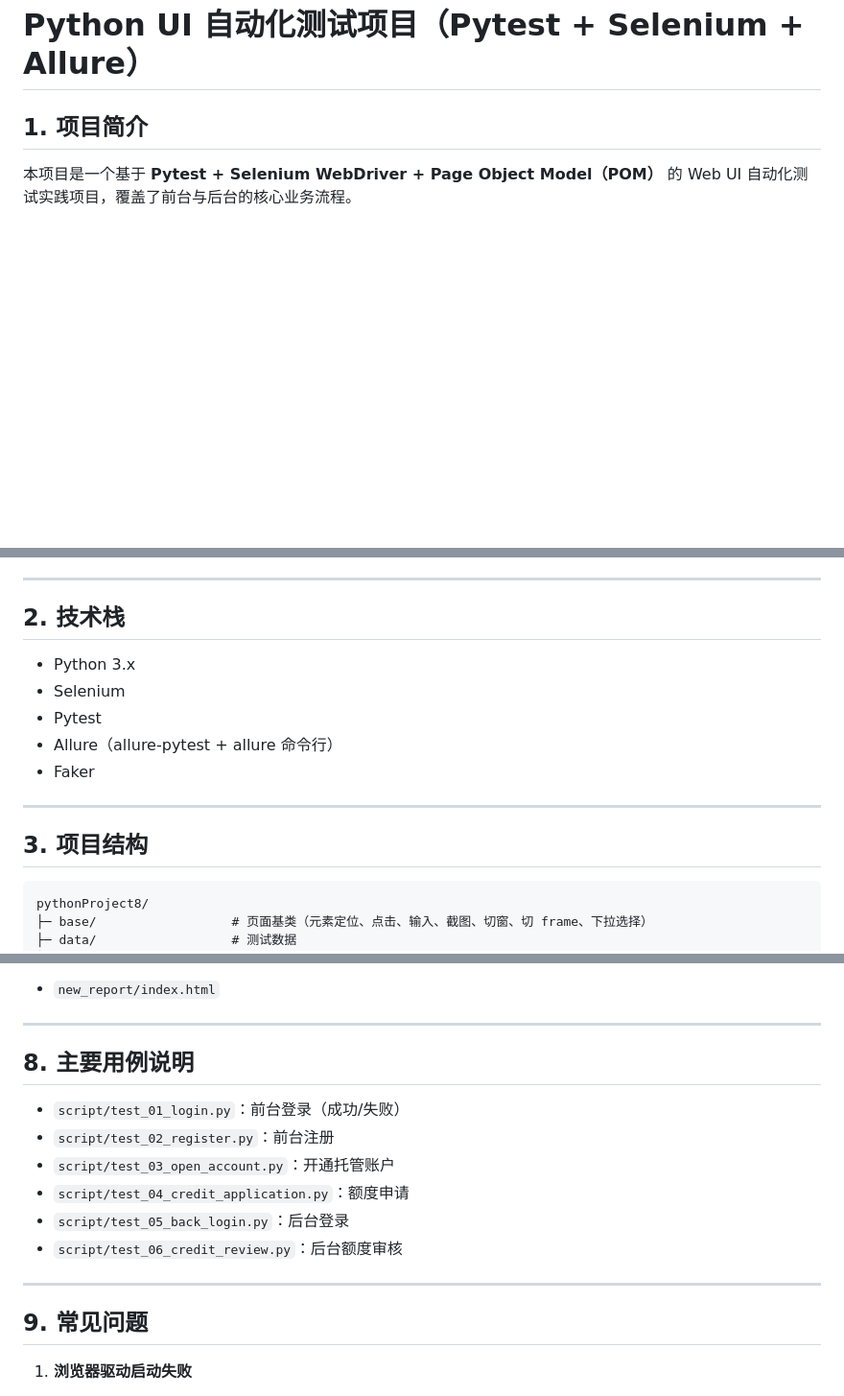
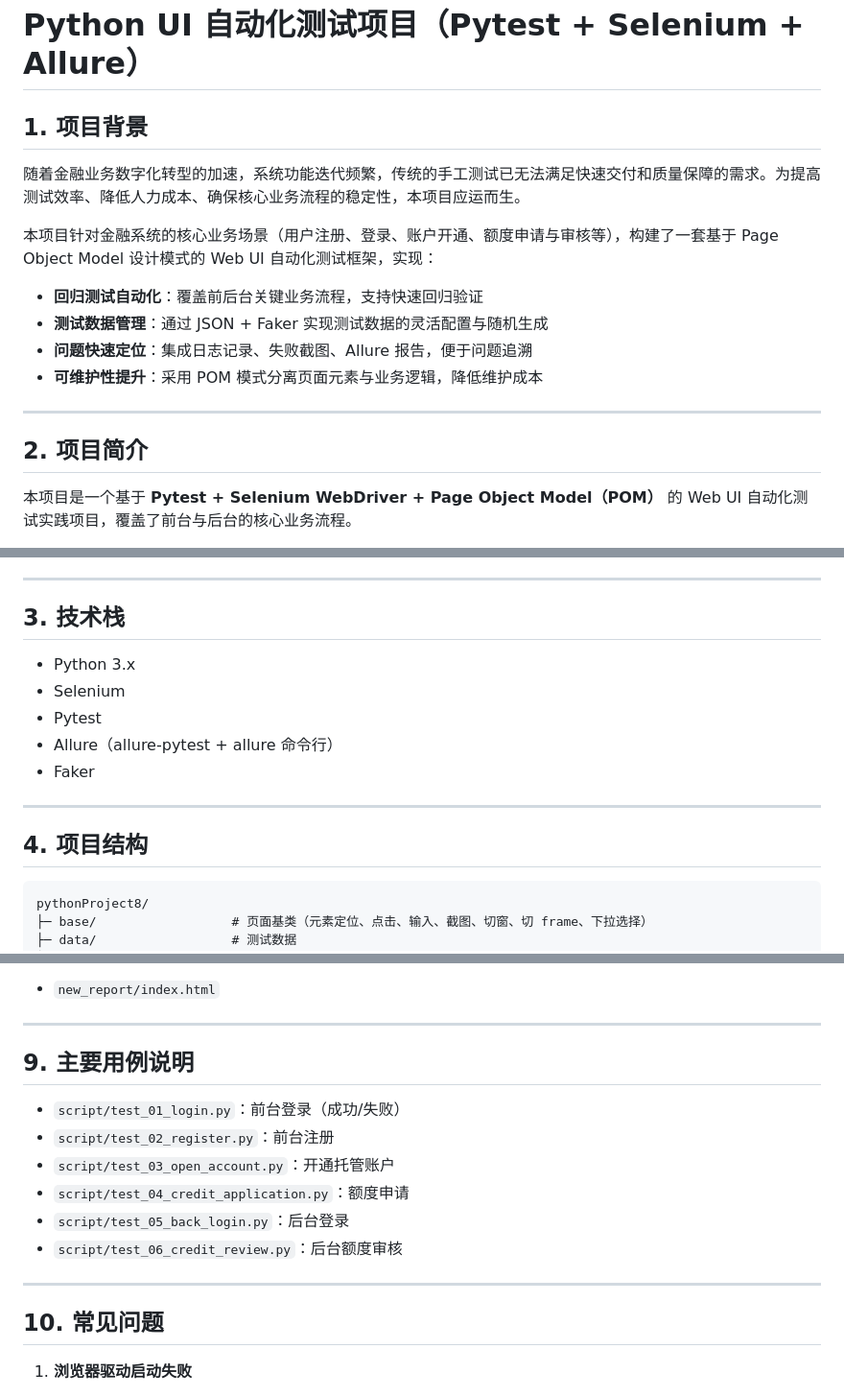
Before and after one commit to hxcong666/web-, a Markdown page: README.md, 3 parts joined by grey strips. Shown at 96% size. GitHub-like rendering; blank space fills up the shorter version.

````diff
--- a/README.md
+++ b/README.md
@@ -1,6 +1,17 @@
 # Python UI 自动化测试项目（Pytest + Selenium + Allure）
 
-## 1. 项目简介
+## 1. 项目背景
+随着金融业务数字化转型的加速，系统功能迭代频繁，传统的手工测试已无法满足快速交付和质量保障的需求。为提高测试效率、降低人力成本、确保核心业务流程的稳定性，本项目应运而生。
+
+本项目针对金融系统的核心业务场景（用户注册、登录、账户开通、额度申请与审核等），构建了一套基于 Page Object Model 设计模式的 Web UI 自动化测试框架，实现：
+- **回归测试自动化**：覆盖前后台关键业务流程，支持快速回归验证
+- **测试数据管理**：通过 JSON + Faker 实现测试数据的灵活配置与随机生成
+- **问题快速定位**：集成日志记录、失败截图、Allure 报告，便于问题追溯
+- **可维护性提升**：采用 POM 模式分离页面元素与业务逻辑，降低维护成本
+
+---
+
+## 2. 项目简介
 本项目是一个基于 **Pytest + Selenium WebDriver + Page Object Model（POM）** 的 Web UI 自动化测试实践项目，覆盖了前台与后台的核心业务流程。
 
 已覆盖的典型场景包括：
@@ -19,7 +30,7 @@
 
 ---
 
-## 2. 技术栈
+## 3. 技术栈
 - Python 3.x
 - Selenium
 - Pytest
@@ -28,7 +39,7 @@
 
 ---
 
-## 3. 项目结构
+## 4. 项目结构
 ```text
 pythonProject8/
 ├─ base/                  # 页面基类（元素定位、点击、输入、截图、切窗、切 frame、下拉选择）
@@ -132,7 +143,7 @@ allure generate ./report -o ./new_report --clean
 
 ---
 
-## 8. 主要用例说明
+## 9. 主要用例说明
 - `script/test_01_login.py`：前台登录（成功/失败）
 - `script/test_02_register.py`：前台注册
 - `script/test_03_open_account.py`：开通托管账户
@@ -142,7 +153,7 @@ allure generate ./report -o ./new_report --clean
 
 ---
 
-## 9. 常见问题
+## 10. 常见问题
 1. **浏览器驱动启动失败**
    - 检查 Chrome 与 chromedriver 版本是否匹配
    - 检查驱动路径是否正确
````
Also changed, not shown: other parts of README.md (+12 -12 lines).
